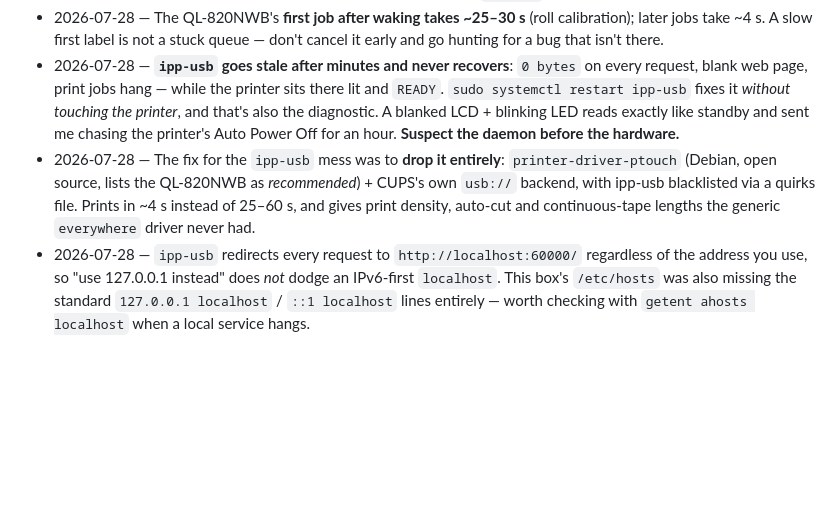
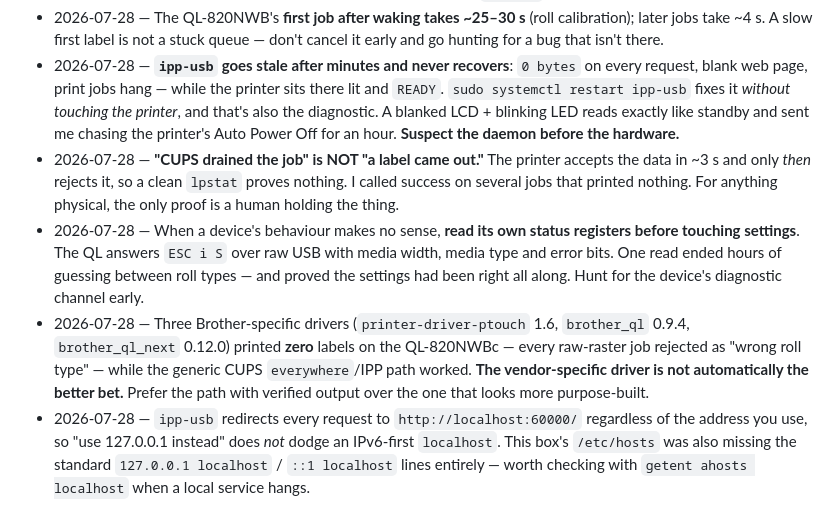
Before and after one commit to akenel/banco-starter, a Markdown page: CLAUDE.md, the part around the change. Rendered like a GitHub page; blank space fills up the shorter version.

```diff
--- a/CLAUDE.md
+++ b/CLAUDE.md
@@ -94,7 +94,9 @@ When something bites you, write the lesson here in one line so it never bites tw
 - 2026-07-28 — CUPS queues auto-made by `cups-browsed` (`implicitclass://…`) are **temporary and disappear**. For anything a shop depends on, create a permanent queue with `lpadmin` pointed straight at the real device URI.
 - 2026-07-28 — The QL-820NWB's **first job after waking takes ~25–30 s** (roll calibration); later jobs take ~4 s. A slow first label is not a stuck queue — don't cancel it early and go hunting for a bug that isn't there.
 - 2026-07-28 — **`ipp-usb` goes stale after minutes and never recovers**: `0 bytes` on every request, blank web page, print jobs hang — while the printer sits there lit and `READY`. `sudo systemctl restart ipp-usb` fixes it *without touching the printer*, and that's also the diagnostic. A blanked LCD + blinking LED reads exactly like standby and sent me chasing the printer's Auto Power Off for an hour. **Suspect the daemon before the hardware.**
-- 2026-07-28 — The fix for the `ipp-usb` mess was to **drop it entirely**: `printer-driver-ptouch` (Debian, open source, lists the QL-820NWB as *recommended*) + CUPS's own `usb://` backend, with ipp-usb blacklisted via a quirks file. Prints in ~4 s instead of 25–60 s, and gives print density, auto-cut and continuous-tape lengths the generic `everywhere` driver never had.
+- 2026-07-28 — **"CUPS drained the job" is NOT "a label came out."** The printer accepts the data in ~3 s and only *then* rejects it, so a clean `lpstat` proves nothing. I called success on several jobs that printed nothing. For anything physical, the only proof is a human holding the thing.
+- 2026-07-28 — When a device's behaviour makes no sense, **read its own status registers before touching settings**. The QL answers `ESC i S` over raw USB with media width, media type and error bits. One read ended hours of guessing between roll types — and proved the settings had been right all along. Hunt for the device's diagnostic channel early.
+- 2026-07-28 — Three Brother-specific drivers (`printer-driver-ptouch` 1.6, `brother_ql` 0.9.4, `brother_ql_next` 0.12.0) printed **zero** labels on the QL-820NWBc — every raw-raster job rejected as "wrong roll type" — while the generic CUPS `everywhere`/IPP path worked. **The vendor-specific driver is not automatically the better bet.** Prefer the path with verified output over the one that looks more purpose-built.
 - 2026-07-28 — `ipp-usb` redirects every request to `http://localhost:60000/` regardless of the address you use, so "use 127.0.0.1 instead" does *not* dodge an IPv6-first `localhost`. This box's `/etc/hosts` was also missing the standard `127.0.0.1 localhost` / `::1 localhost` lines entirely — worth checking with `getent ahosts localhost` when a local service hangs.
 
 ---
```
Also changed, not shown: WORKLIST.md (+7 -5 lines), onboarding/08-label-printer.md (+62 -44 lines).
